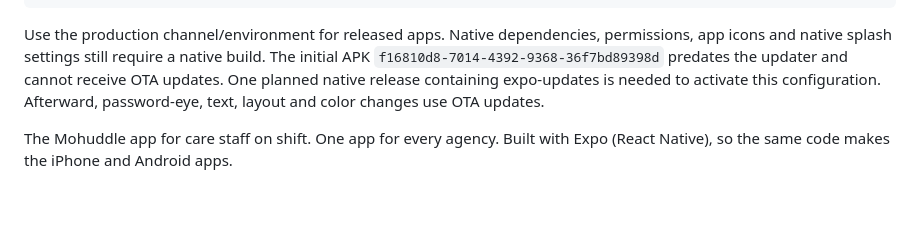
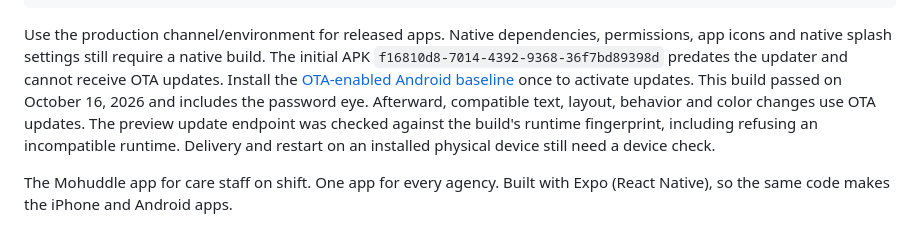
Before and after one commit to KRISSBAJO/mohuddle-care, a Markdown page: mobile/README.md, the part around the change. GitHub-like rendering; blank space fills up the shorter version.

Commit message:
Document the verified Android OTA baseline

```diff
--- a/mobile/README.md
+++ b/mobile/README.md
@@ -16,8 +16,11 @@ npx eas-cli update --channel preview --environment preview --platform android --
 Use the production channel/environment for released apps. Native dependencies, permissions,
 app icons and native splash settings still require a native build. The initial APK
 `f16810d8-7014-4392-9368-36f7bd89398d` predates the updater and cannot receive OTA updates.
-One planned native release containing expo-updates is needed to activate this configuration.
-Afterward, password-eye, text, layout and color changes use OTA updates.
+Install the [OTA-enabled Android baseline](https://expo.dev/accounts/logaxp/projects/mohuddle/builds/59dde392-141c-4d43-9ed9-3f332116b9e9)
+once to activate updates. This build passed on October 16, 2026 and includes the password eye.
+Afterward, compatible text, layout, behavior and color changes use OTA updates. The preview update
+endpoint was checked against the build's runtime fingerprint, including refusing an incompatible
+runtime. Delivery and restart on an installed physical device still need a device check.
 
 The Mohuddle app for care staff on shift. One app for every agency. Built with Expo (React Native), so the same code makes the iPhone and Android apps.
 
```
